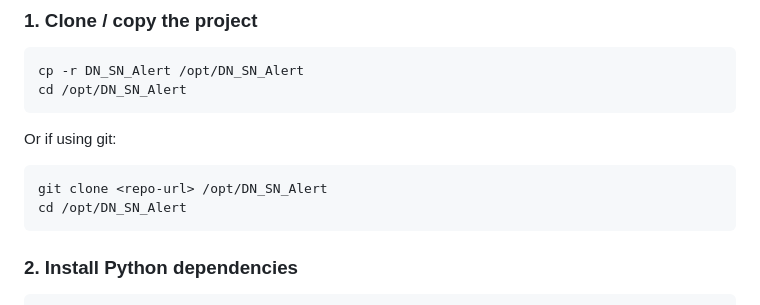
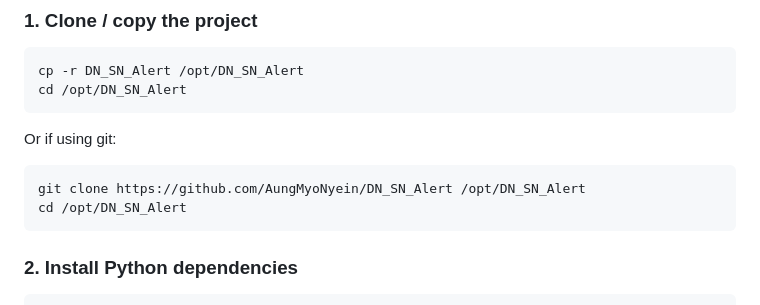
Before and after one commit to AungMyoNyein/DN_SN_Alert, a Markdown page: README.md, the part around the change. Drawn GitHub-style.

Commit message:
Update README with GitHub repo URL
Co-Authored-By: Claude Sonnet 4.6 <noreply@anthropic.com>

````diff
--- a/README.md
+++ b/README.md
@@ -24,7 +24,7 @@ cd /opt/DN_SN_Alert
 Or if using git:
 
 ```bash
-git clone <repo-url> /opt/DN_SN_Alert
+git clone https://github.com/AungMyoNyein/DN_SN_Alert /opt/DN_SN_Alert
 cd /opt/DN_SN_Alert
 ```
 
````
